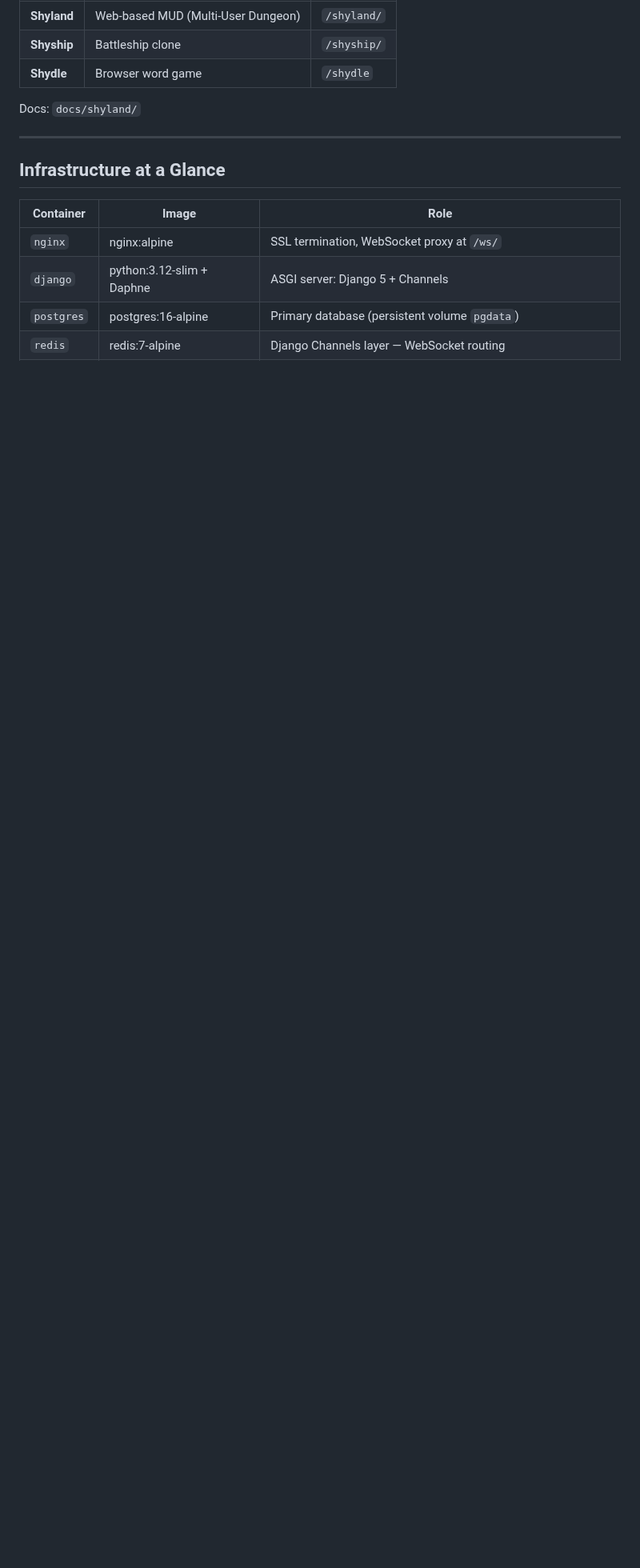
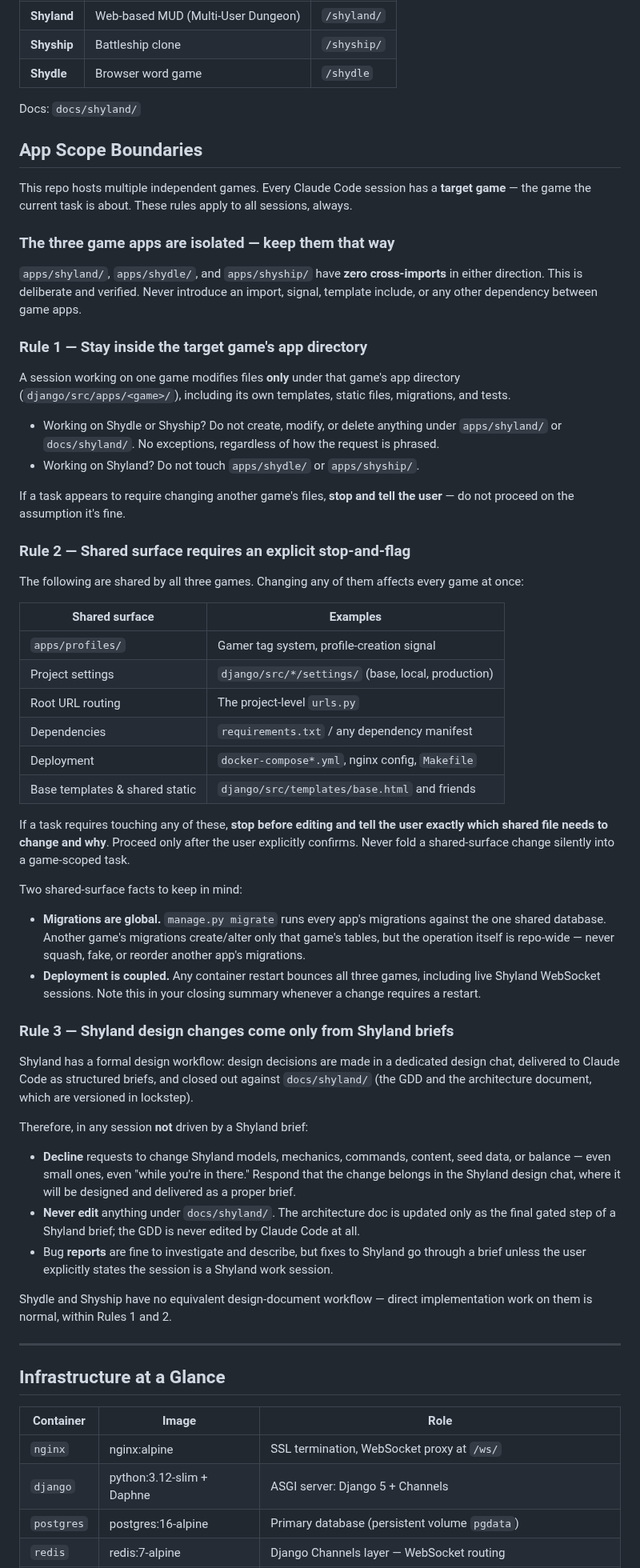
Before and after one commit to KnightOfNight/games-mvc, a Markdown page: CLAUDE.md, the part around the change. Shown at 80% size. GitHub-like rendering; blank space fills up the shorter version.

Commit message:
docs: add App Scope Boundaries section to CLAUDE.md
Establishes per-game scope rules for all Claude Code sessions:
game apps are isolated, shared surface requires explicit
confirmation, and Shyland design changes come only from briefs.

Co-Authored-By: Claude Sonnet 5 <noreply@anthropic.com>

```diff
--- a/CLAUDE.md
+++ b/CLAUDE.md
@@ -11,6 +11,55 @@ Games currently in this repo:
 | **Shydle** | Browser word game | `/shydle` |
 
 Docs: `docs/shyland/`
+
+## App Scope Boundaries
+
+This repo hosts multiple independent games. Every Claude Code session has a **target game** — the game the current task is about. These rules apply to all sessions, always.
+
+### The three game apps are isolated — keep them that way
+
+`apps/shyland/`, `apps/shydle/`, and `apps/shyship/` have **zero cross-imports** in either direction. This is deliberate and verified. Never introduce an import, signal, template include, or any other dependency between game apps.
+
+### Rule 1 — Stay inside the target game's app directory
+
+A session working on one game modifies files **only** under that game's app directory (`django/src/apps/<game>/`), including its own templates, static files, migrations, and tests.
+
+- Working on Shydle or Shyship? Do not create, modify, or delete anything under `apps/shyland/` or `docs/shyland/`. No exceptions, regardless of how the request is phrased.
+- Working on Shyland? Do not touch `apps/shydle/` or `apps/shyship/`.
+
+If a task appears to require changing another game's files, **stop and tell the user** — do not proceed on the assumption it's fine.
+
+### Rule 2 — Shared surface requires an explicit stop-and-flag
+
+The following are shared by all three games. Changing any of them affects every game at once:
+
+| Shared surface | Examples |
+|---|---|
+| `apps/profiles/` | Gamer tag system, profile-creation signal |
+| Project settings | `django/src/*/settings/` (base, local, production) |
+| Root URL routing | The project-level `urls.py` |
+| Dependencies | `requirements.txt` / any dependency manifest |
+| Deployment | `docker-compose*.yml`, nginx config, `Makefile` |
+| Base templates & shared static | `django/src/templates/base.html` and friends |
+
+If a task requires touching any of these, **stop before editing and tell the user exactly which shared file needs to change and why**. Proceed only after the user explicitly confirms. Never fold a shared-surface change silently into a game-scoped task.
+
+Two shared-surface facts to keep in mind:
+
+- **Migrations are global.** `manage.py migrate` runs every app's migrations against the one shared database. Another game's migrations create/alter only that game's tables, but the operation itself is repo-wide — never squash, fake, or reorder another app's migrations.
+- **Deployment is coupled.** Any container restart bounces all three games, including live Shyland WebSocket sessions. Note this in your closing summary whenever a change requires a restart.
+
+### Rule 3 — Shyland design changes come only from Shyland briefs
+
+Shyland has a formal design workflow: design decisions are made in a dedicated design chat, delivered to Claude Code as structured briefs, and closed out against `docs/shyland/` (the GDD and the architecture document, which are versioned in lockstep).
+
+Therefore, in any session **not** driven by a Shyland brief:
+
+- **Decline** requests to change Shyland models, mechanics, commands, content, seed data, or balance — even small ones, even "while you're in there." Respond that the change belongs in the Shyland design chat, where it will be designed and delivered as a proper brief.
+- **Never edit** anything under `docs/shyland/`. The architecture doc is updated only as the final gated step of a Shyland brief; the GDD is never edited by Claude Code at all.
+- Bug **reports** are fine to investigate and describe, but fixes to Shyland go through a brief unless the user explicitly states the session is a Shyland work session.
+
+Shydle and Shyship have no equivalent design-document workflow — direct implementation work on them is normal, within Rules 1 and 2.
 
 ---
 
```
